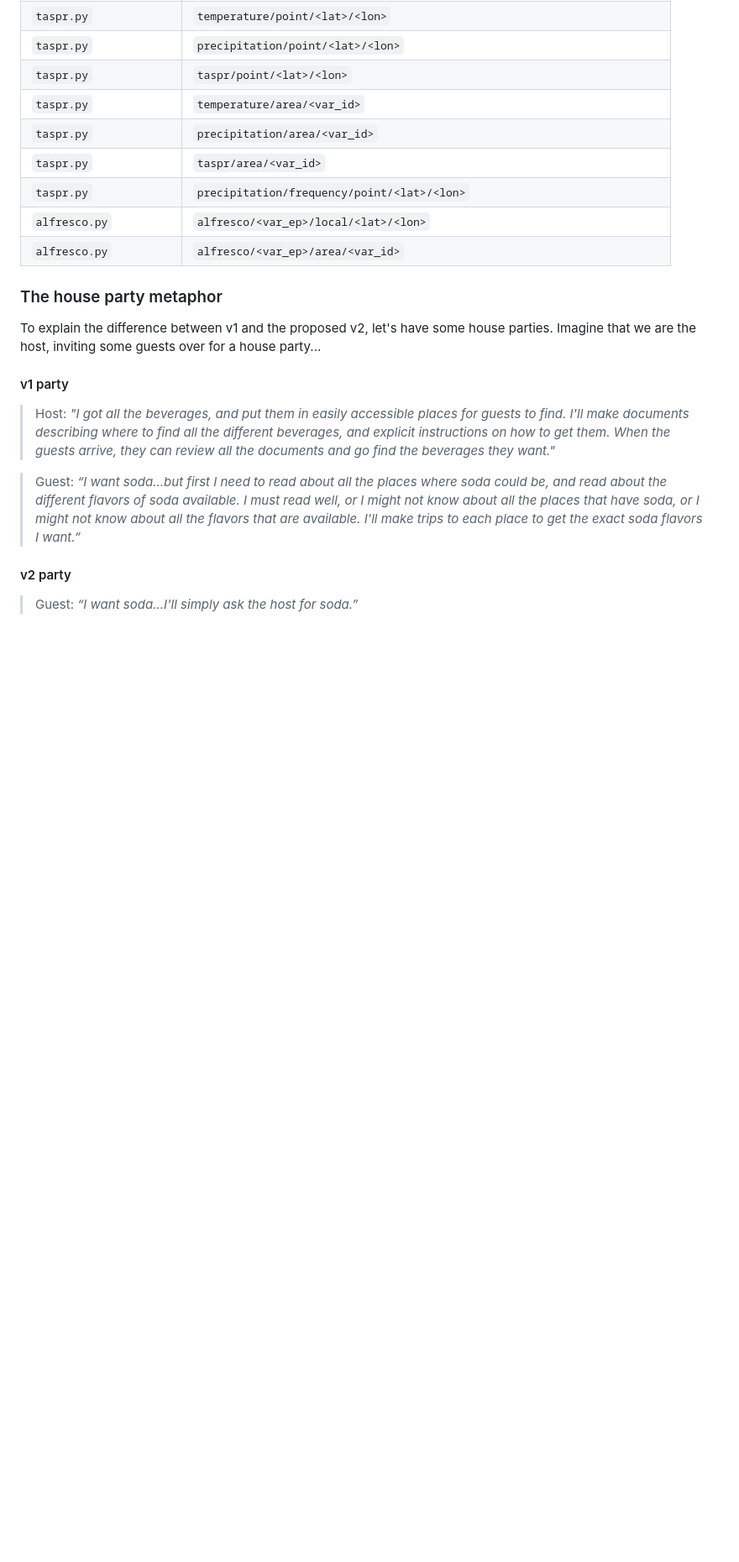
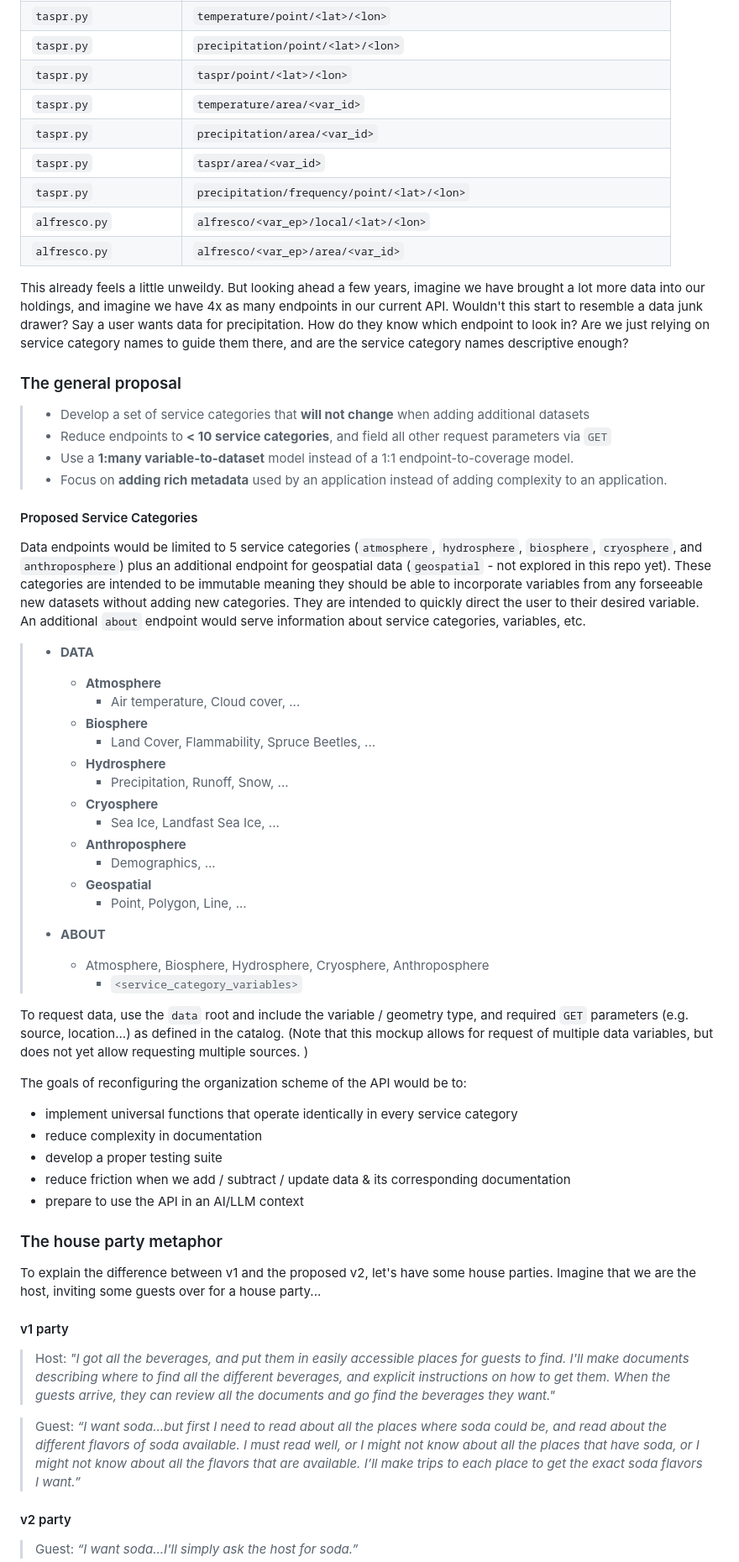
Before and after one commit to ua-snap/jp-fastapi, a Markdown page: why.md, the part around one of its changes. Shown at 84% size. GitHub-like rendering; blank space fills up the shorter version.

```diff
--- a/why.md
+++ b/why.md
@@ -68,6 +64,46 @@ Reconfiguring the API to be more internally consistent has many potential benefi
 |`alfresco.py`|`alfresco/<var_ep>/local/<lat>/<lon>`|
 |`alfresco.py`|`alfresco/<var_ep>/area/<var_id>`|
 
+This already feels a little unweildy. But looking ahead a few years, imagine we have brought a lot more data into our holdings, and imagine we have 4x as many endpoints in our current API. Wouldn't this start to resemble a data junk drawer? Say a user wants data for precipitation. How do they know which endpoint to look in? Are we just relying on service category names to guide them there, and are the service category names descriptive enough?
+
+### The general proposal
+>- Develop a set of service categories that **will not change** when adding additional datasets
+>- Reduce endpoints to **< 10 service categories**, and field all other request parameters via `GET`
+>- Use a **1:many variable-to-dataset** model instead of a 1:1 endpoint-to-coverage model.
+>- Focus on **adding rich metadata** used by an application instead of adding complexity to an application.
+
+#### Proposed Service Categories
+Data endpoints would be limited to 5 service categories (`atmosphere`, `hydrosphere`, `biosphere`, `cryosphere`, and `anthroposphere`) plus an additional endpoint for geospatial data (`geospatial` - not explored in this repo yet). These categories are intended to be immutable meaning they should be able to incorporate variables from any forseeable new datasets without adding new categories. They are intended to quickly direct the user to their desired variable. An additional `about` endpoint would serve information about service categories, variables, etc.
+
+>- **DATA**
+>    - **Atmosphere**
+>       - Air temperature, Cloud cover, ...
+>    - **Biosphere**
+>       - Land Cover, Flammability, Spruce Beetles, ...
+>    - **Hydrosphere**
+>       - Precipitation, Runoff, Snow, ...
+>    - **Cryosphere**
+>       - Sea Ice, Landfast Sea Ice, ...
+>    - **Anthroposphere**
+>       - Demographics, ...
+>    - **Geospatial**
+>       - Point, Polygon, Line, ...
+>
+>- **ABOUT**
+>    - Atmosphere, Biosphere, Hydrosphere, Cryosphere, Anthroposphere
+>        - `<service_category_variables>`
+
+
+To request data, use the `data` root and include the variable / geometry type, and required `GET` parameters (e.g. source, location...) as defined in the catalog. (Note that this mockup allows for request of multiple data variables, but does not yet allow requesting multiple sources. )
+
+
+The goals of reconfiguring the organization scheme of the API would be to:
+- implement universal functions that operate identically in every service category
+- reduce complexity in documentation
+- develop a proper testing suite
+- reduce friction when we add / subtract / update data & its corresponding documentation
+- prepare to use the API in an AI/LLM context
+
 ### The house party metaphor
 
 To explain the difference between v1 and the proposed v2, let's have some house parties. Imagine that we are the host, inviting some guests over for a house party...
```
Also changed, not shown: other parts of why.md (+6 -112 lines).
